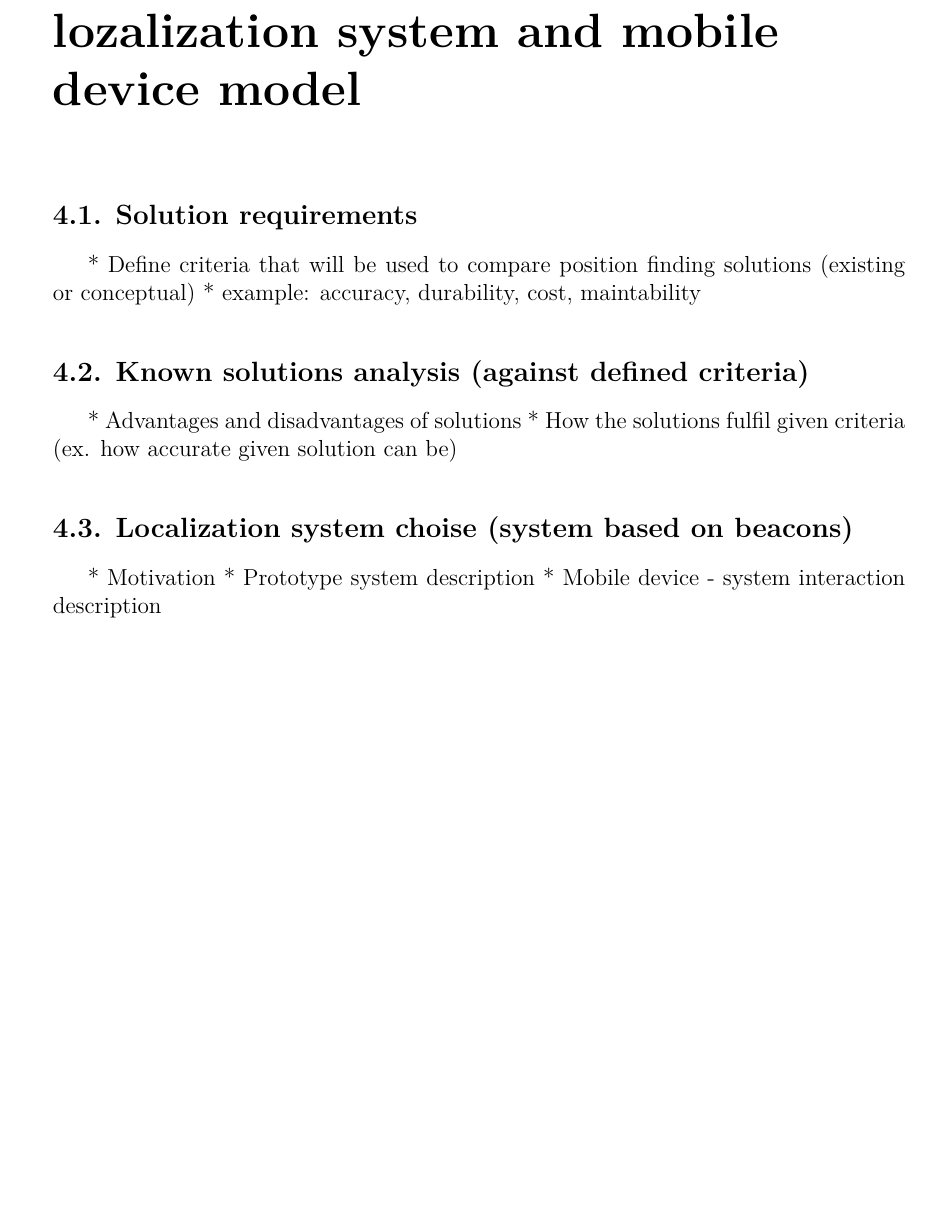
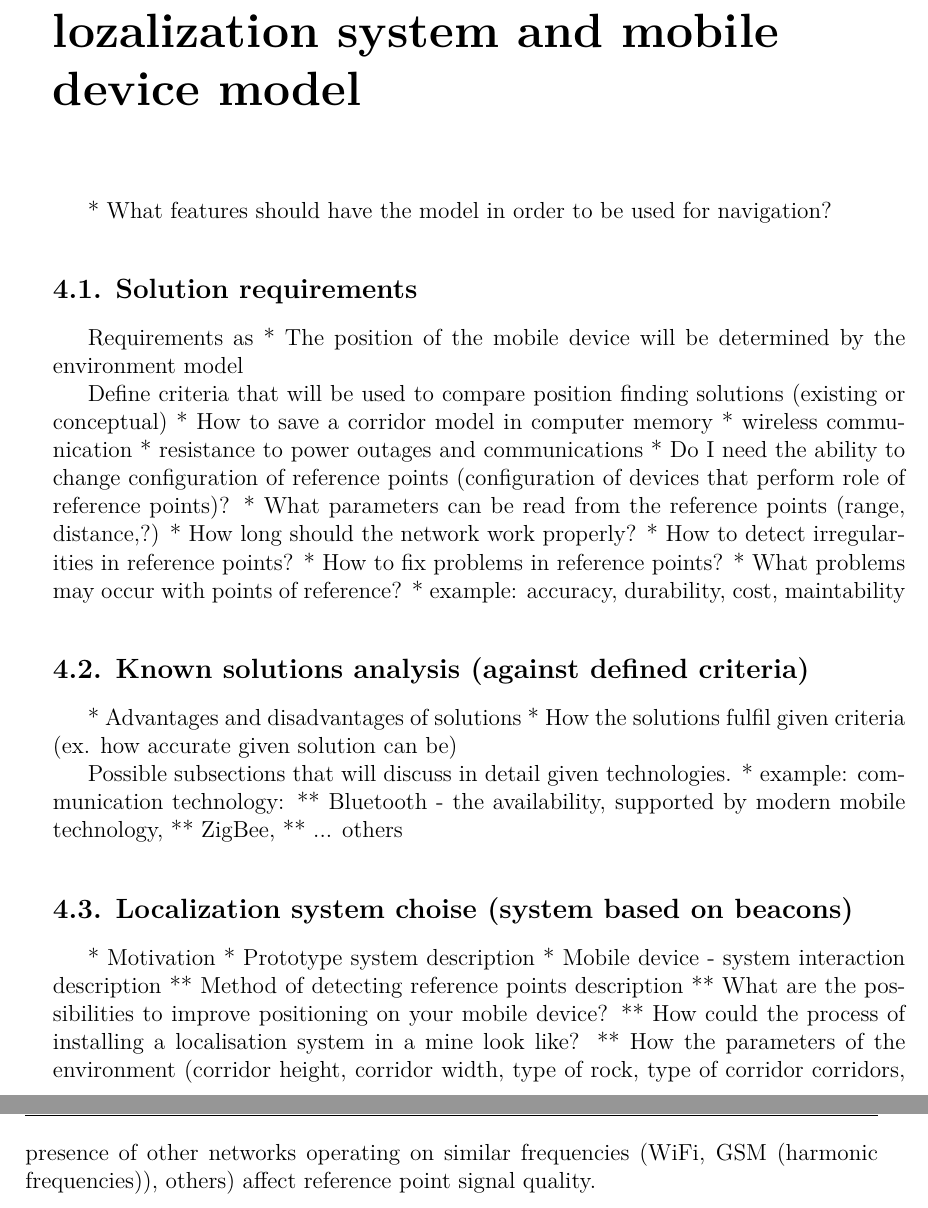
Before and after one commit to kopycisko/rescue-me, a LaTeX thesis (Thesis/main.tex, which reads Thesis/chapters/ch5-position.tex): part of page 11 of 19 before the commit and two parts of pages 11 and 12 of 19 after it, the two joined at a grey line, cut so that both start at the same text, the shorter picture padded with empty space. Compiled offline with LuaLaTeX; a missing bibliography style is replaced by a similar one.

Commit message:
notes and ideas for given chapters

```diff
--- a/Thesis/chapters/ch5-position.tex
+++ b/Thesis/chapters/ch5-position.tex
@@ -2,9 +2,22 @@
 
 \begin{document}
 \chapter{Position finding basing on lozalization system and mobile device model}
+* What features should have the model in order to be used for navigation?
 
 \section{Solution requirements}
-* Define criteria that will be used to compare position finding solutions (existing or conceptual)
+Requirements as
+* The position of the mobile device will be determined by the environment model
+
+Define criteria that will be used to compare position finding solutions (existing or conceptual)
+* How to save a corridor model in computer memory
+* wireless communication
+* resistance to power outages and communications
+* Do I need the ability to change configuration of reference points (configuration of devices that perform role of reference points)?
+* What parameters can be read from the reference points (range, distance,?)
+* How long should the network work properly?
+* How to detect irregularities in reference points?
+* How to fix problems in reference points?
+* What problems may occur with points of reference?
 * example: accuracy, durability, cost, maintability
 
 
@@ -12,10 +25,21 @@
 * Advantages and disadvantages of solutions
 * How the solutions fulfil given criteria (ex. how accurate given solution can be)
 
+Possible subsections that will discuss in detail given technologies.
+* example: communication technology:
+** Bluetooth - the availability, supported by modern mobile technology,
+** ZigBee,
+** ... others
+
+
 \section{Localization system choise (system based on beacons)}
 * Motivation
 * Prototype system description
 * Mobile device - system interaction description
+** Method of detecting reference points description
+** What are the possibilities to improve positioning on your mobile device?
+** How could the process of installing a localisation system in a mine look like?
+** How the parameters of the environment (corridor height, corridor width, type of rock, type of corridor corridors, presence of other networks operating on similar frequencies (WiFi, GSM (harmonic frequencies)), others) affect reference point signal quality.
 
 
 
```
Also changed, not shown: Thesis/chapters/ch2-intro.tex (+16 -0 lines), notes.txt (+2 -0 lines), Thesis/chapters/ch5-position.tex (12 more changed lines).
